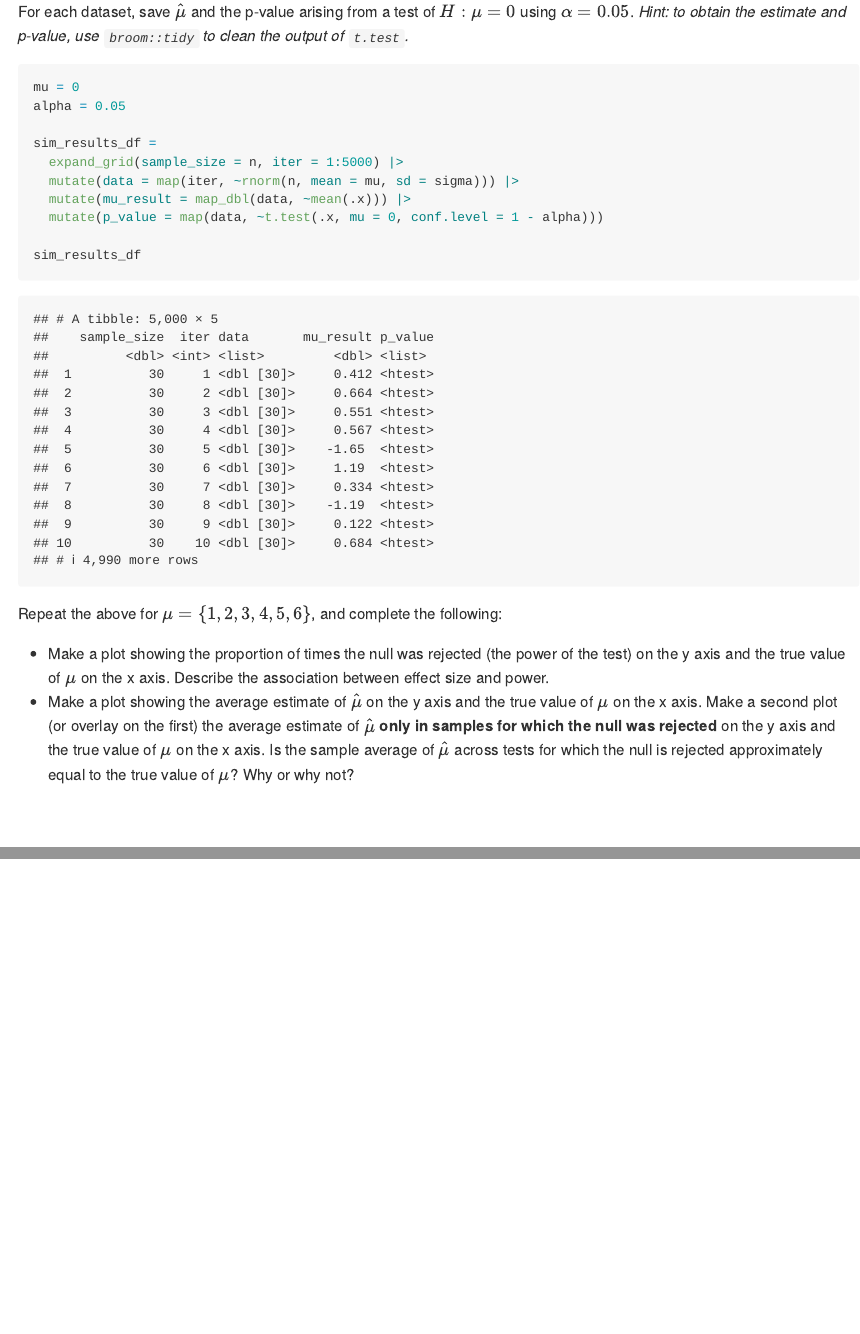
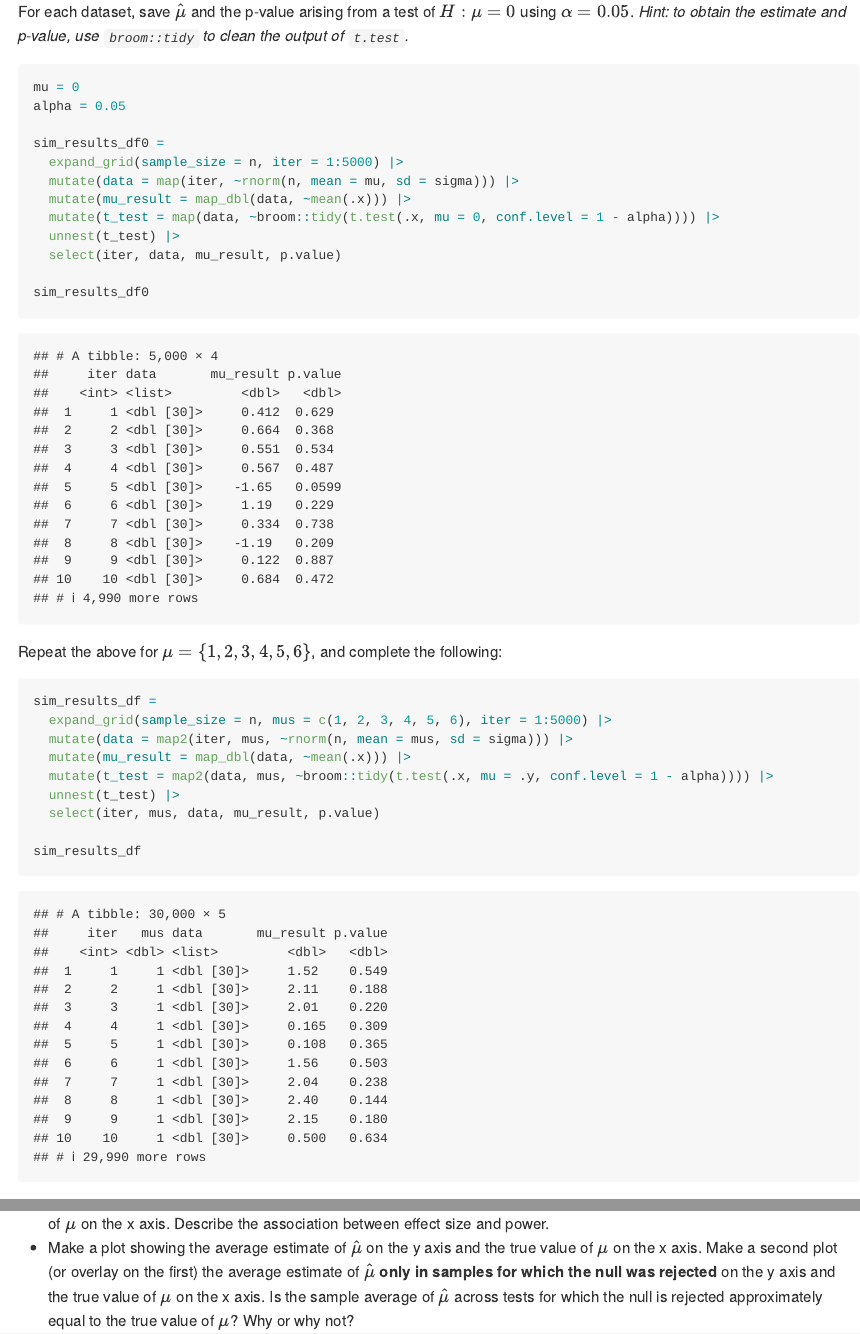
Before and after one commit to kaylas2138/p8105_hw5_khs2138, an R Markdown document (p8105_hw5_khs2138.Rmd): the page in a window 1100 px wide, from 7840 px down, and a second part further down, joined at a grey line. The pictures show the output file p8105_hw5_khs2138.md that the author committed with the source, drawn offline in the style of GitHub; long lines of code are wrapped.

Commit message:
Problem 3 - Implementing simulation of data, and repeat for mus 1:6

````diff
--- a/p8105_hw5_khs2138.Rmd
+++ b/p8105_hw5_khs2138.Rmd
@@ -176,18 +176,31 @@ For each dataset, save $\hat{\mu}$ and the p-value arising from a test of $H : \
 mu = 0
 alpha = 0.05
 
-sim_results_df =
+sim_results_df0 =
   expand_grid(sample_size = n, iter = 1:5000) |>
   mutate(data = map(iter, ~rnorm(n, mean = mu, sd = sigma))) |>
   mutate(mu_result = map_dbl(data, ~mean(.x))) |>
-  mutate(p_value = map(data, ~t.test(.x, mu = 0, conf.level = 1 - alpha)))
+  mutate(t_test = map(data, ~broom::tidy(t.test(.x, mu = 0, conf.level = 1 - alpha)))) |>
+  unnest(t_test) |>
+  select(iter, data, mu_result, p.value)
+
+sim_results_df0
+```
+
+Repeat the above for $\mu = \{1, 2, 3, 4, 5, 6\}$, and complete the following:
+
+```{r}
+sim_results_df =
+  expand_grid(sample_size = n, mus = c(1, 2, 3, 4, 5, 6), iter = 1:5000) |>
+  mutate(data = map2(iter, mus, ~rnorm(n, mean = mus, sd = sigma))) |>
+  mutate(mu_result = map_dbl(data, ~mean(.x))) |>
+  mutate(t_test = map2(data, mus, ~broom::tidy(t.test(.x, mu = .y, conf.level = 1 - alpha)))) |>
+  unnest(t_test) |>
+  select(iter, mus, data, mu_result, p.value)
 
 sim_results_df
 ```
 
 
-
-Repeat the above for $\mu = \{1, 2, 3, 4, 5, 6\}$, and complete the following:
-
 * Make a plot showing the proportion of times the null was rejected (the power of the test) on the y axis and the true value of $\mu$ on the x axis. Describe the association between effect size and power.
 * Make a plot showing the average estimate of $\hat{\mu}$ on the y axis and the true value of $\mu$ on the x axis. Make a second plot (or overlay on the first) the average estimate of $\hat{\mu}$ **only in samples for which the null was rejected** on the y axis and the true value of $\mu$ on the x axis. Is the sample average of $\hat{\mu}$ across tests for which the null is rejected approximately equal to the true value of $\mu$? Why or why not?
````
Also changed, not shown: p8105_hw5_khs2138.md.
